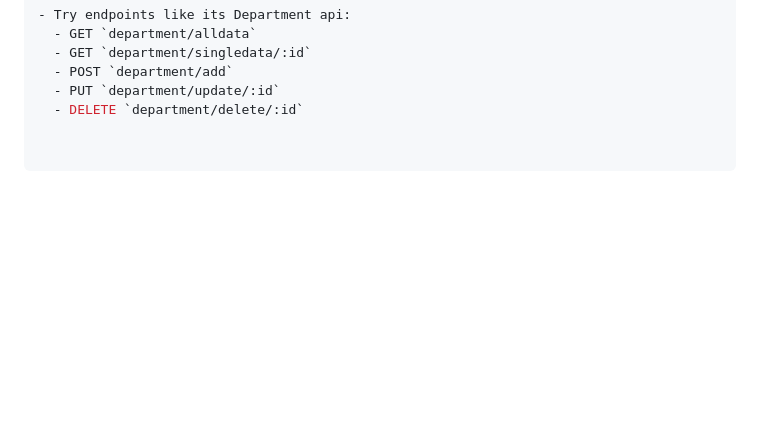
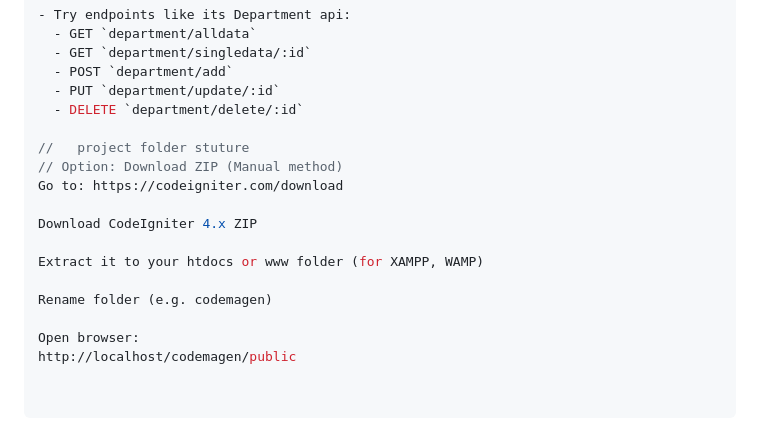
Before and after one commit to adarsh8097/employee-management-api, a Markdown page: README.md, the part around the change. Drawn GitHub-style; blank space fills up the shorter version.

Commit message:
Added codeignitet installation kits and version

```diff
--- a/README.md
+++ b/README.md
@@ -93,3 +93,16 @@ You can test all available APIs using the included Postman collection:
   - POST `department/add`
   - PUT `department/update/:id`
   - DELETE `department/delete/:id`
+
+//   project folder stuture
+// Option: Download ZIP (Manual method)
+Go to: https://codeigniter.com/download
+
+Download CodeIgniter 4.x ZIP
+
+Extract it to your htdocs or www folder (for XAMPP, WAMP)
+
+Rename folder (e.g. codemagen)
+
+Open browser:
+http://localhost/codemagen/public
```
